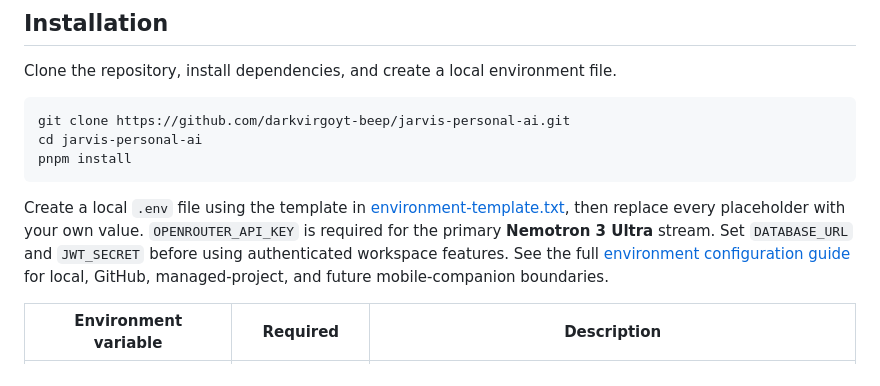
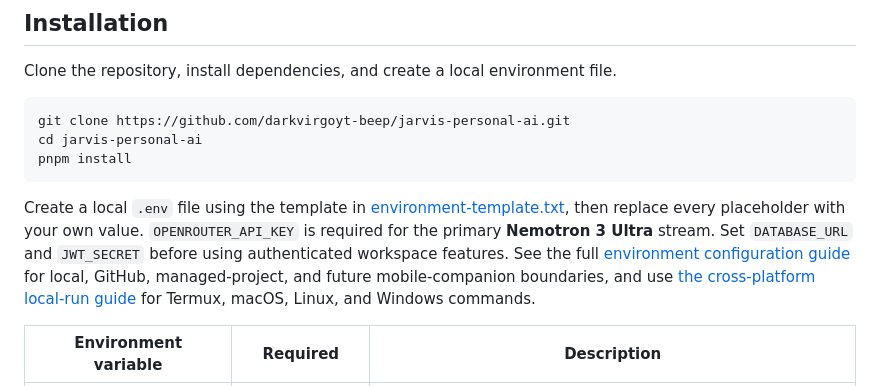
Before and after one commit to darkvirgoyt-beep/jarvis-personal-ai, a Markdown page: docs/github-setup.md, the part around the change. Rendered like a GitHub page.

````diff
--- a/docs/github-setup.md
+++ b/docs/github-setup.md
@@ -24,7 +24,7 @@ cd jarvis-personal-ai
 pnpm install
 ```
 
-Create a local `.env` file using the template in [environment-template.txt](./environment-template.txt), then replace every placeholder with your own value. `OPENROUTER_API_KEY` is required for the primary **Nemotron 3 Ultra** stream. Set `DATABASE_URL` and `JWT_SECRET` before using authenticated workspace features. See the full [environment configuration guide](./environment-setup.md) for local, GitHub, managed-project, and future mobile-companion boundaries.
+Create a local `.env` file using the template in [environment-template.txt](./environment-template.txt), then replace every placeholder with your own value. `OPENROUTER_API_KEY` is required for the primary **Nemotron 3 Ultra** stream. Set `DATABASE_URL` and `JWT_SECRET` before using authenticated workspace features. See the full [environment configuration guide](./environment-setup.md) for local, GitHub, managed-project, and future mobile-companion boundaries, and use [the cross-platform local-run guide](./local-run.md) for Termux, macOS, Linux, and Windows commands.
 
 | Environment variable | Required | Description |
 |---|---|---|
````
Also changed, not shown: docs/local-run.md (added, +116 -0 lines), todo.md (+3 -0 lines).
